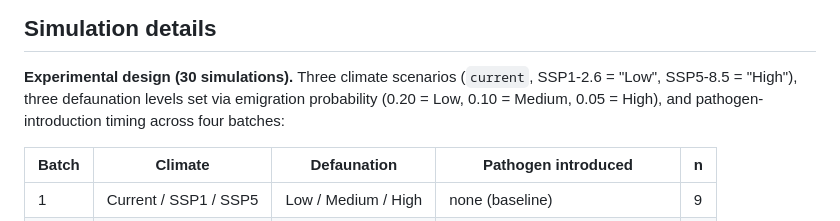
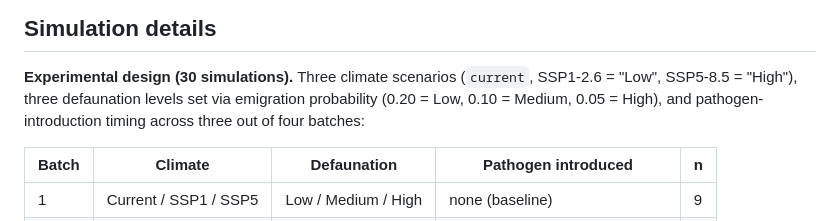
Before and after one commit to GeoEmma/Underwood-global-change-drivers-accelerate-biodiversity-loss-2026, a Markdown page: README.md, the part around one of its changes. Drawn GitHub-style.

```diff
--- a/README.md
+++ b/README.md
@@ -163,7 +164,7 @@ The exact repository state accompanying the manuscript is tagged in Git as a rel
 **Experimental design (30 simulations).** Three climate scenarios
 (`current`, SSP1-2.6 = "Low", SSP5-8.5 = "High"), three defaunation levels set
 via emigration probability (0.20 = Low, 0.10 = Medium, 0.05 = High), and
-pathogen-introduction timing across four batches:
+pathogen-introduction timing across three out of four batches:
 
 | Batch | Climate | Defaunation | Pathogen introduced | n |
 |-------|---------|-------------|---------------------|---|
```
Also changed, not shown: other parts of README.md (+2 -1 lines).
